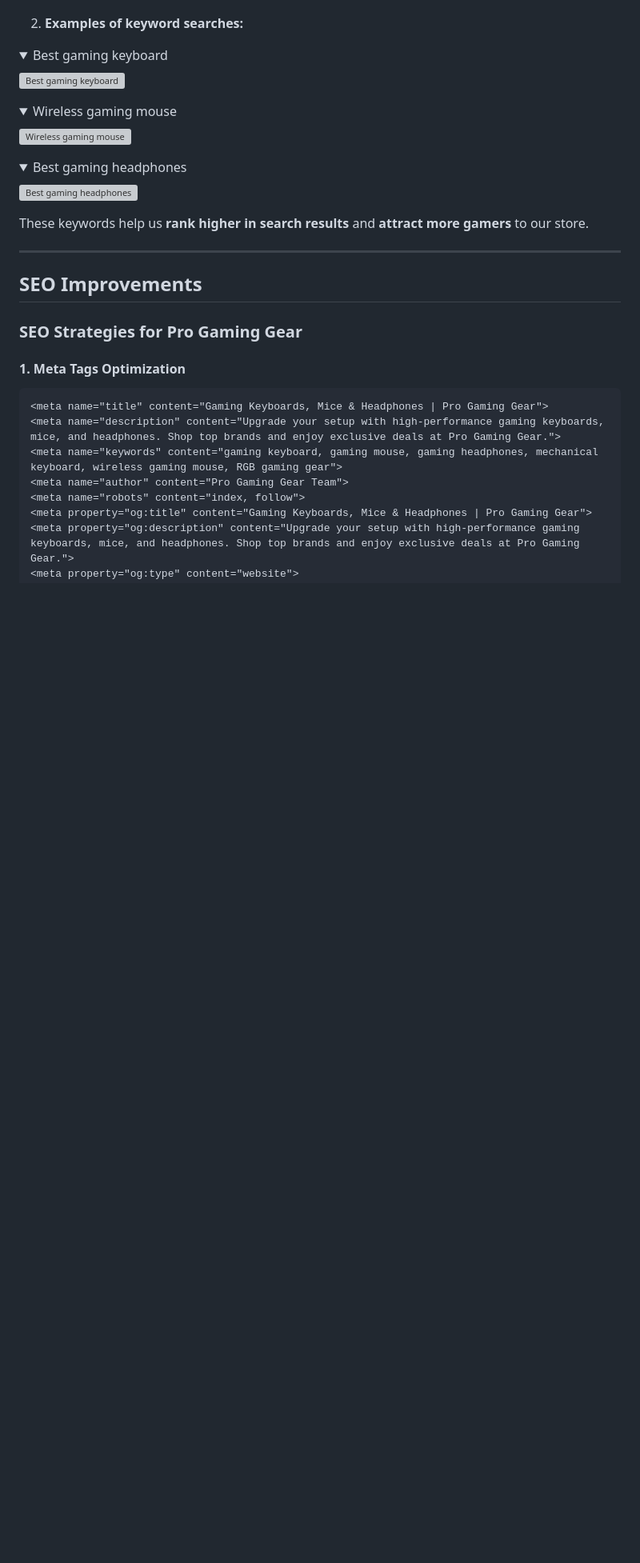
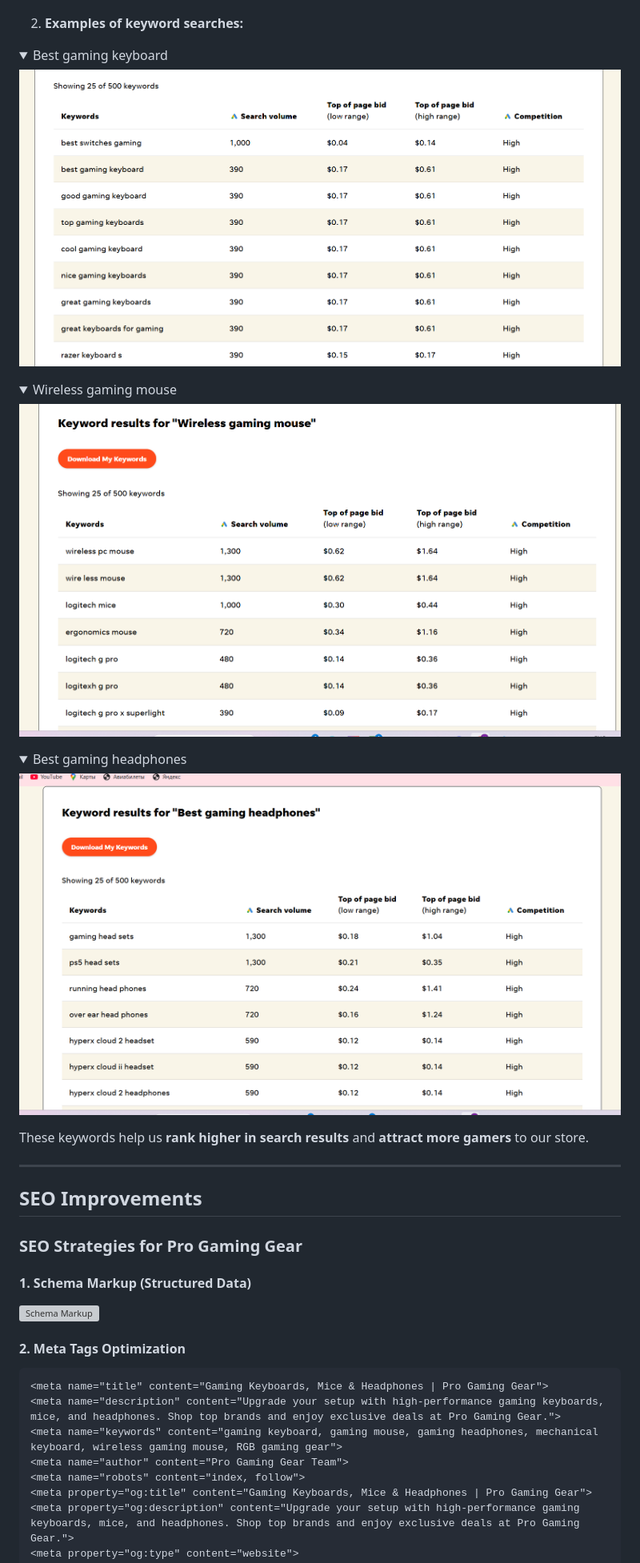
Before and after one commit to nazar0309/epic_merch, a Markdown page: SEO_MARKETING.md, the part around the change. Shown: that part at 80% size. Rendered like a GitHub page; pictures changed too: media/readme/headphones_seo.png (added), media/readme/keyboard_seo.png (added), media/readme/mouse_seo.png (added); folded sections open; blank space fills up the shorter version; grey boxes are pictures that could not be loaded.

Commit message:
Add seo and optimization section to readme

````diff
--- a/SEO_MARKETING.md
+++ b/SEO_MARKETING.md
@@ -105,21 +105,21 @@
 <details>
 <summary>Best gaming keyboard</summary>
 
-![Best gaming keyboard](/media/screenshots_webp/keyword_best_gaming_keyboard.webp)
+![Best gaming keyboard](/media/readme/keyboard_seo.png)
 
 </details>
 
 <details>
 <summary>Wireless gaming mouse</summary>
 
-![Wireless gaming mouse](/media/screenshots_webp/keyword_wireless_gaming_mouse.webp)
+![Wireless gaming mouse](/media/readme/mouse_seo.png)
 
 </details>
 
 <details>
 <summary>Best gaming headphones</summary>
 
-![Best gaming headphones](/media/screenshots_webp/keyword_best_gaming_headphones.webp)
+![Best gaming headphones](/media/readme/headphones_seo.png)
 
 </details>
 
@@ -131,7 +131,11 @@ These keywords help us **rank higher in search results** and **attract more game
 
 ### SEO Strategies for Pro Gaming Gear
 
-#### 1. Meta Tags Optimization
+#### 1. Schema Markup (Structured Data)
+
+![Schema Markup ](/media/screenshots_webp/keyword_best_gaming_headphones.webp)
+
+#### 2. Meta Tags Optimization
 
 ```html
 <meta name="title" content="Gaming Keyboards, Mice & Headphones | Pro Gaming Gear">
````
